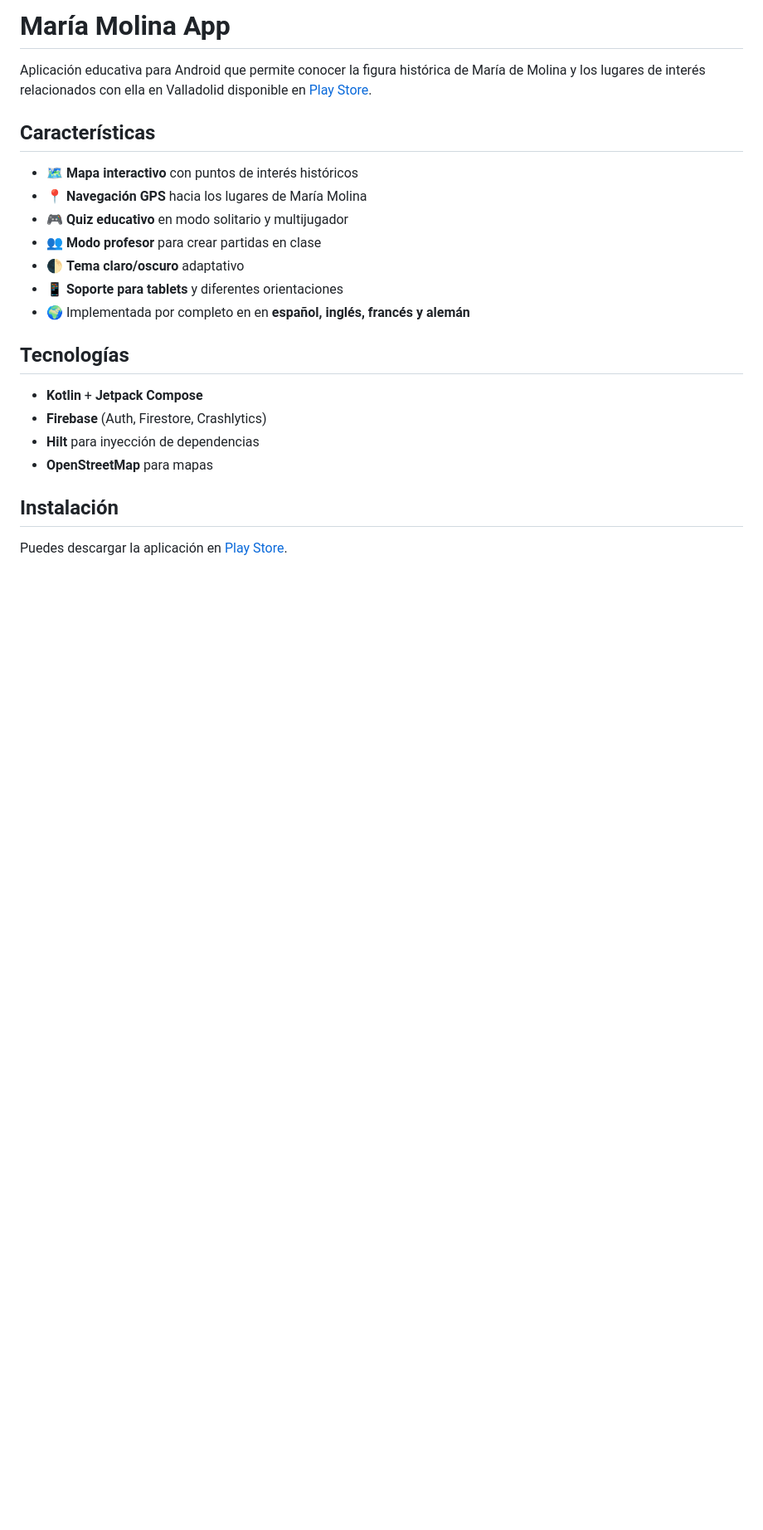
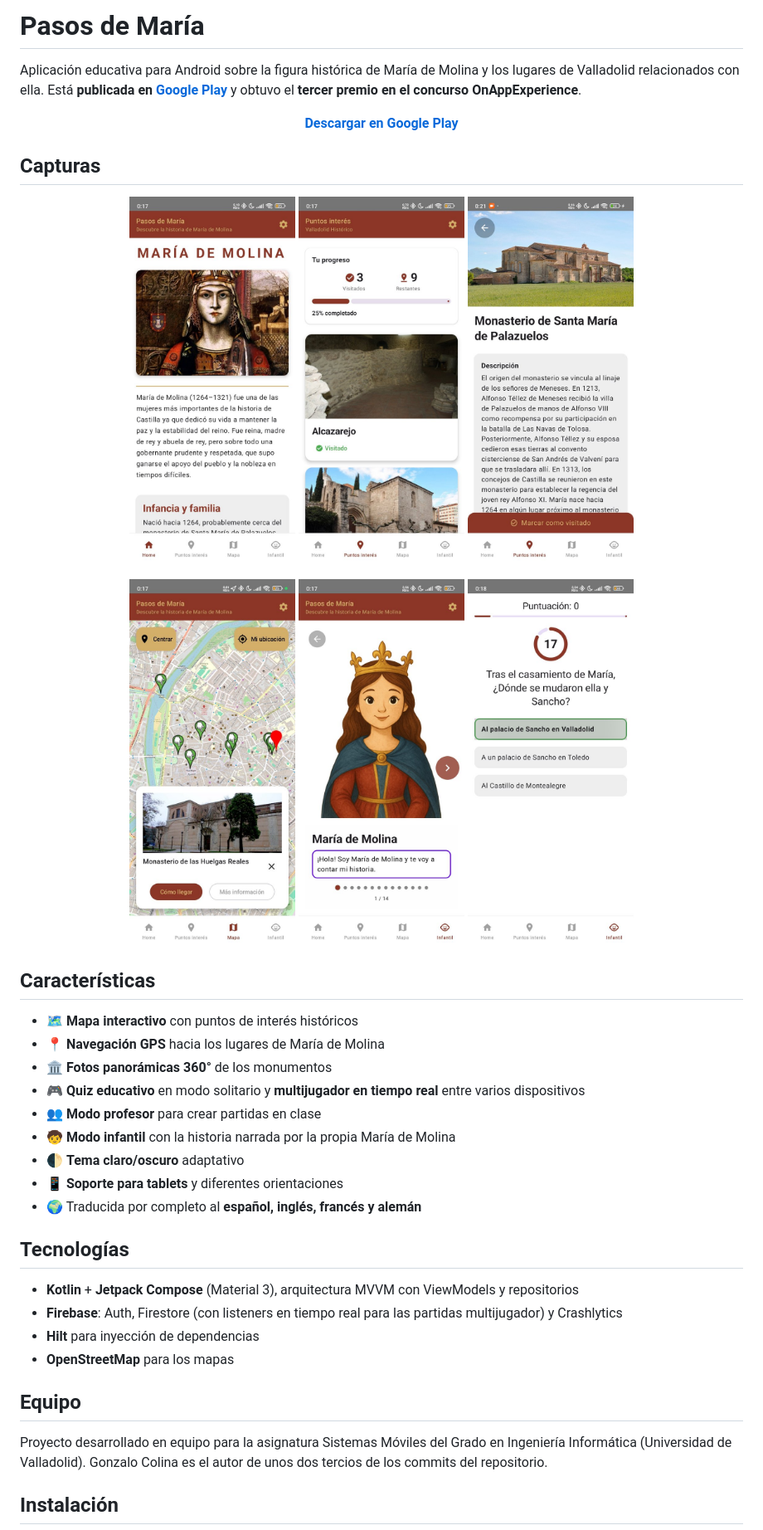
Before and after one commit to gonzalocolina/app-maria-molina, a Markdown page: README.md, the part around one of its changes. Shown at 83% size. GitHub-like rendering; pictures changed too: docs/capturas/1-inicio.jpg (added), docs/capturas/2-puntos-interes.jpg (added), docs/capturas/3-detalle-lugar.jpg (added); blank space fills up the shorter version.

Commit message:
README: capturas de Google Play, premio y enlaces corregidos
El clon apuntaba al GitLab de la UVa y la política de privacidad a
GitLab Pages; ahora apuntan a GitHub. La estructura de paquetes y la
lista de servicios de Firebase reflejan el código actual.

```diff
--- a/README.md
+++ b/README.md
@@ -1,24 +1,46 @@
-# María Molina App
+# Pasos de María
 
-Aplicación educativa para Android que permite conocer la figura histórica de María de Molina y los lugares de interés relacionados con ella en Valladolid disponible en [Play Store](https://play.google.com/store/apps/details?id=com.edunova.mariamolina).
+Aplicación educativa para Android sobre la figura histórica de María de Molina y los lugares de Valladolid relacionados con ella. Está **publicada en [Google Play](https://play.google.com/store/apps/details?id=com.edunova.mariamolina)** y obtuvo el **tercer premio en el concurso OnAppExperience**.
+
+<p align="center">
+  <a href="https://play.google.com/store/apps/details?id=com.edunova.mariamolina"><b>Descargar en Google Play</b></a>
+</p>
+
+## Capturas
+
+<p align="center">
+  <img src="docs/capturas/1-inicio.jpg" alt="Pantalla de inicio con la biografía de María de Molina" width="200">
+  <img src="docs/capturas/2-puntos-interes.jpg" alt="Lista de puntos de interés con el progreso de lugares visitados" width="200">
+  <img src="docs/capturas/3-detalle-lugar.jpg" alt="Detalle de un lugar histórico con la opción de marcarlo como visitado" width="200">
+</p>
+<p align="center">
+  <img src="docs/capturas/4-mapa.jpg" alt="Mapa interactivo de Valladolid con los puntos de interés" width="200">
+  <img src="docs/capturas/5-modo-infantil.jpg" alt="Modo infantil: la historia contada por María de Molina" width="200">
+  <img src="docs/capturas/6-quiz.jpg" alt="Quiz con temporizador sobre la historia de María de Molina" width="200">
+</p>
 
 ## Características
 
 - 🗺️ **Mapa interactivo** con puntos de interés históricos
-- 📍 **Navegación GPS** hacia los lugares de María Molina
-- 🎮 **Quiz educativo** en modo solitario y multijugador
+- 📍 **Navegación GPS** hacia los lugares de María de Molina
+- 🏛️ **Fotos panorámicas 360°** de los monumentos
+- 🎮 **Quiz educativo** en modo solitario y **multijugador en tiempo real** entre varios dispositivos
 - 👥 **Modo profesor** para crear partidas en clase
+- 🧒 **Modo infantil** con la historia narrada por la propia María de Molina
 - 🌓 **Tema claro/oscuro** adaptativo
 - 📱 **Soporte para tablets** y diferentes orientaciones
-- 🌍 Implementada por completo en en **español, inglés, francés y alemán**
+- 🌍 Traducida por completo al **español, inglés, francés y alemán**
 
 ## Tecnologías
 
-- **Kotlin** + **Jetpack Compose**
-- **Firebase** (Auth, Firestore, Crashlytics)
+- **Kotlin** + **Jetpack Compose** (Material 3), arquitectura MVVM con ViewModels y repositorios
+- **Firebase**: Auth, Firestore (con listeners en tiempo real para las partidas multijugador) y Crashlytics
 - **Hilt** para inyección de dependencias
-- **OpenStreetMap** para mapas
+- **OpenStreetMap** para los mapas
+
+## Equipo
+
+Proyecto desarrollado en equipo para la asignatura Sistemas Móviles del Grado en Ingeniería Informática (Universidad de Valladolid). Gonzalo Colina es el autor de unos dos tercios de los commits del repositorio.
 
 ## Instalación
-Puedes descargar la aplicación en [Play Store](https://play.google.com/store/apps/details?id=com.edunova.mariamolina).
 
```
Also changed, not shown: other parts of README.md (+12 -6 lines).
